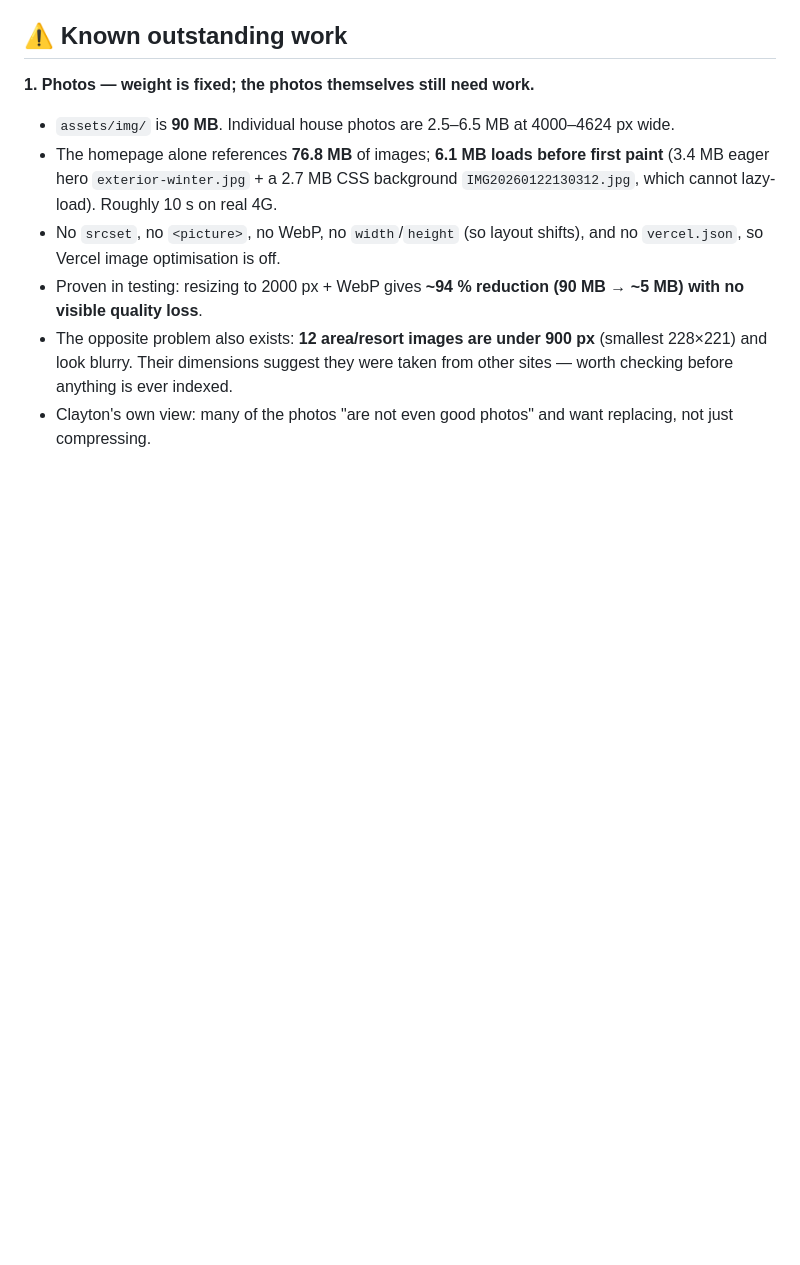
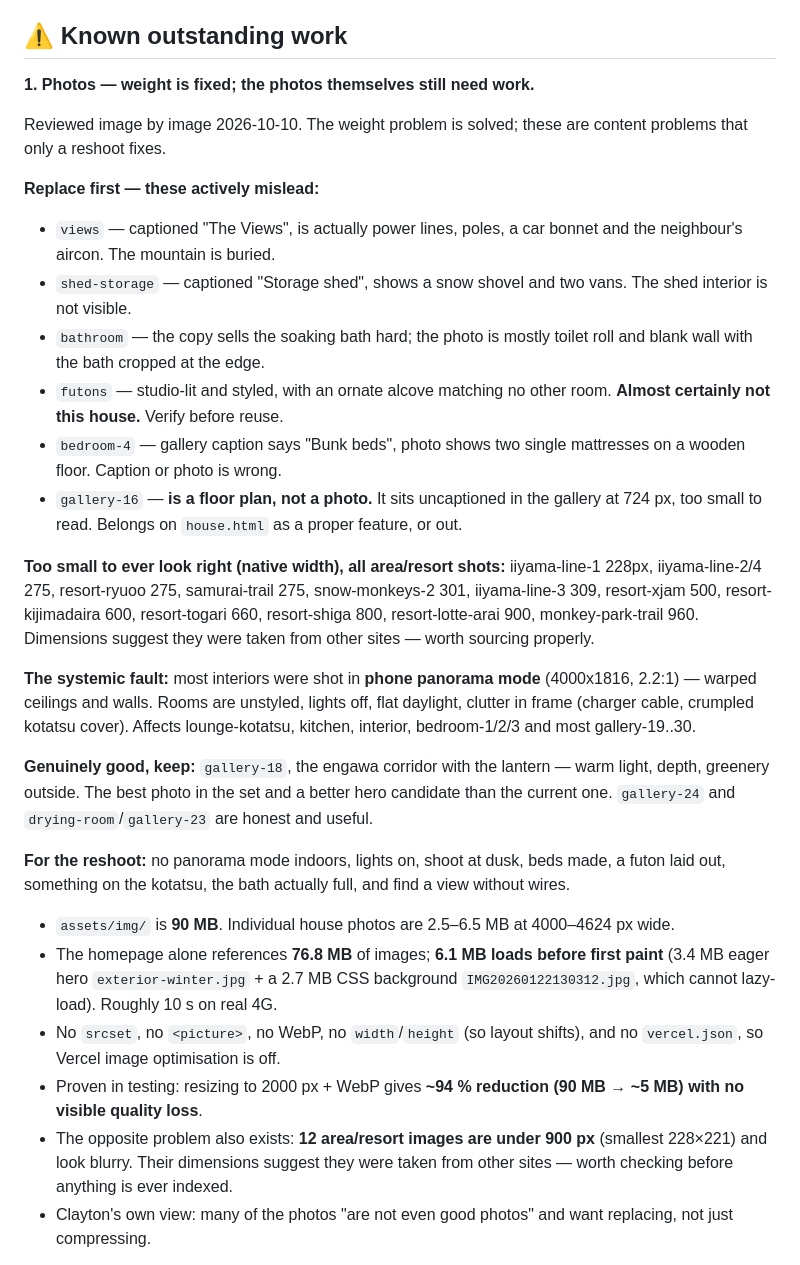
Before and after one commit to MrGibbsTeach/kijiyuki, a Markdown page: memory.md, the part around the change. GitHub-like rendering; blank space fills up the shorter version.

Commit message:
Record the photo review verdicts
Co-Authored-By: Claude Opus 5 <noreply@anthropic.com>

```diff
--- a/memory.md
+++ b/memory.md
@@ -123,6 +123,46 @@ them; compressing does not shrink history.
 ## ⚠ Known outstanding work
 
 **1. Photos — weight is fixed; the photos themselves still need work.**
+
+Reviewed image by image 2026-10-10. The weight problem is solved; these
+are content problems that only a reshoot fixes.
+
+**Replace first — these actively mislead:**
+- `views` — captioned "The Views", is actually power lines, poles, a car
+  bonnet and the neighbour's aircon. The mountain is buried.
+- `shed-storage` — captioned "Storage shed", shows a snow shovel and two
+  vans. The shed interior is not visible.
+- `bathroom` — the copy sells the soaking bath hard; the photo is mostly
+  toilet roll and blank wall with the bath cropped at the edge.
+- `futons` — studio-lit and styled, with an ornate alcove matching no
+  other room. **Almost certainly not this house.** Verify before reuse.
+- `bedroom-4` — gallery caption says "Bunk beds", photo shows two single
+  mattresses on a wooden floor. Caption or photo is wrong.
+- `gallery-16` — **is a floor plan, not a photo.** It sits uncaptioned in
+  the gallery at 724 px, too small to read. Belongs on `house.html` as a
+  proper feature, or out.
+
+**Too small to ever look right (native width), all area/resort shots:**
+iiyama-line-1 228px, iiyama-line-2/4 275, resort-ryuoo 275, samurai-trail
+275, snow-monkeys-2 301, iiyama-line-3 309, resort-xjam 500, resort-
+kijimadaira 600, resort-togari 660, resort-shiga 800, resort-lotte-arai
+900, monkey-park-trail 960. Dimensions suggest they were taken from other
+sites — worth sourcing properly.
+
+**The systemic fault:** most interiors were shot in **phone panorama
+mode** (4000x1816, 2.2:1) — warped ceilings and walls. Rooms are unstyled,
+lights off, flat daylight, clutter in frame (charger cable, crumpled
+kotatsu cover). Affects lounge-kotatsu, kitchen, interior, bedroom-1/2/3
+and most gallery-19..30.
+
+**Genuinely good, keep:** `gallery-18`, the engawa corridor with the
+lantern — warm light, depth, greenery outside. The best photo in the set
+and a better hero candidate than the current one. `gallery-24` and
+`drying-room`/`gallery-23` are honest and useful.
+
+**For the reshoot:** no panorama mode indoors, lights on, shoot at dusk,
+beds made, a futon laid out, something on the kotatsu, the bath actually
+full, and find a view without wires.
 - `assets/img/` is **90 MB**. Individual house photos are 2.5–6.5 MB at
   4000–4624 px wide.
 - The homepage alone references **76.8 MB** of images; **6.1 MB loads before
```
